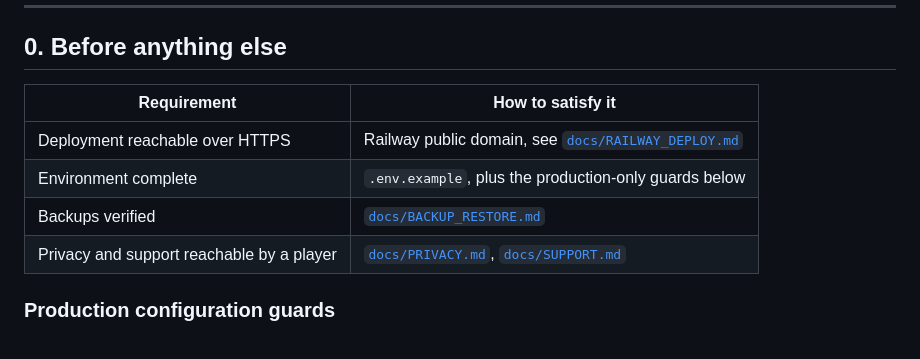
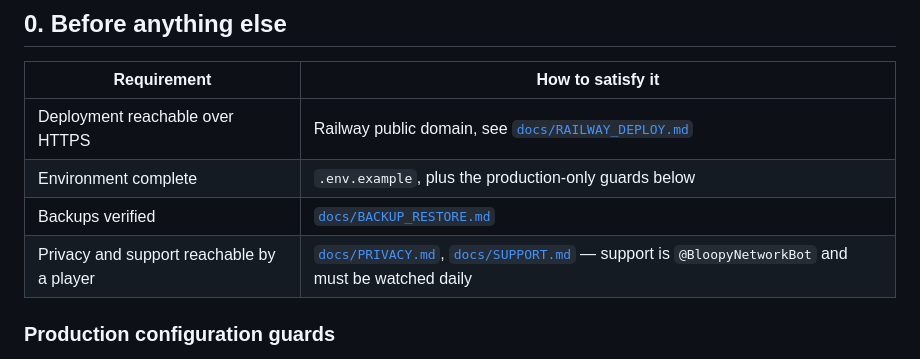
Before and after one commit to yishaik/bloopy-network, a Markdown page: docs/GO_LIVE.md, the part around the change. Rendered like a GitHub page.

```diff
--- a/docs/GO_LIVE.md
+++ b/docs/GO_LIVE.md
@@ -17,7 +17,7 @@ inserts nothing — that is the property under test.
 | Deployment reachable over HTTPS | Railway public domain, see [`docs/RAILWAY_DEPLOY.md`](RAILWAY_DEPLOY.md) |
 | Environment complete | `.env.example`, plus the production-only guards below |
 | Backups verified | [`docs/BACKUP_RESTORE.md`](BACKUP_RESTORE.md) |
-| Privacy and support reachable by a player | [`docs/PRIVACY.md`](PRIVACY.md), [`docs/SUPPORT.md`](SUPPORT.md) |
+| Privacy and support reachable by a player | [`docs/PRIVACY.md`](PRIVACY.md), [`docs/SUPPORT.md`](SUPPORT.md) — support is `@BloopyNetworkBot` and must be watched daily |
 
 ### Production configuration guards
 
```
Also changed, not shown: docs/PHASE1_ALPHA.md (+1 -1 lines), docs/SUPPORT.md (+18 -10 lines).
